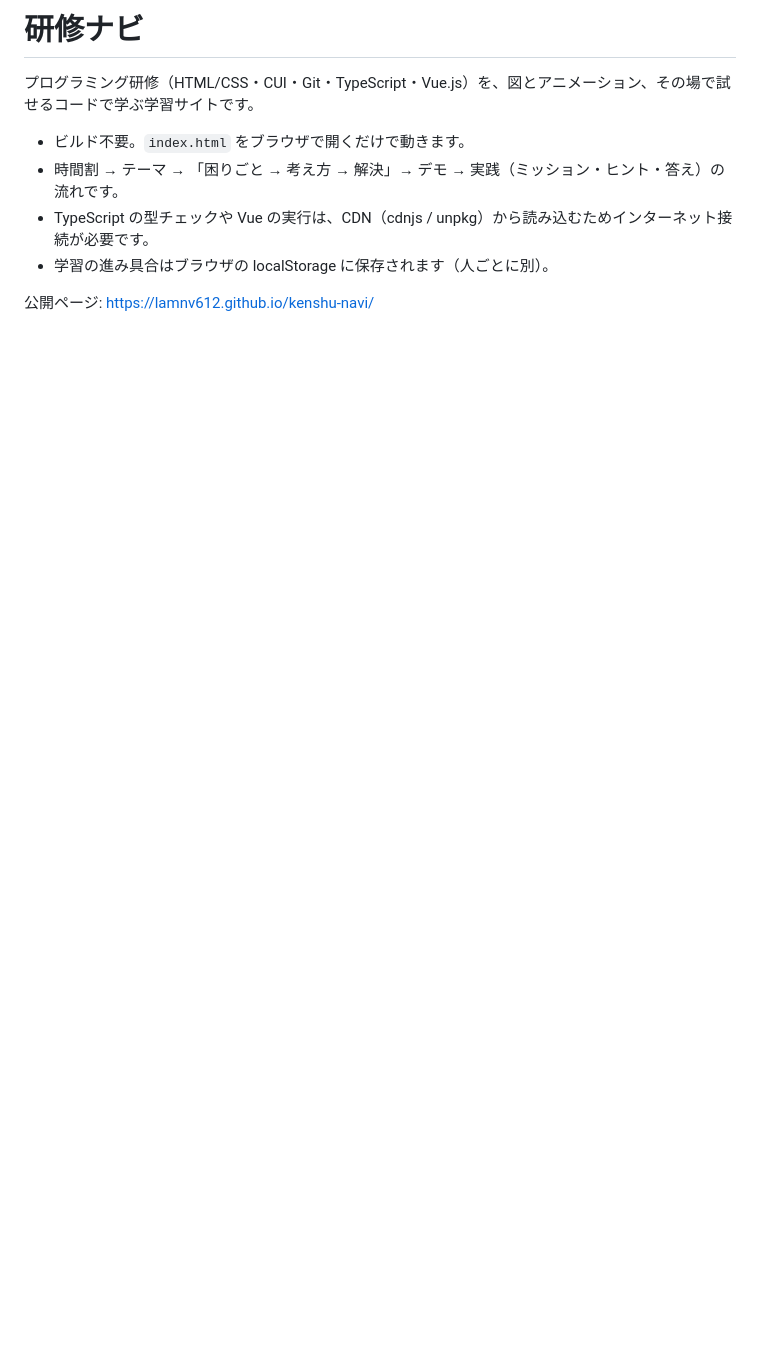
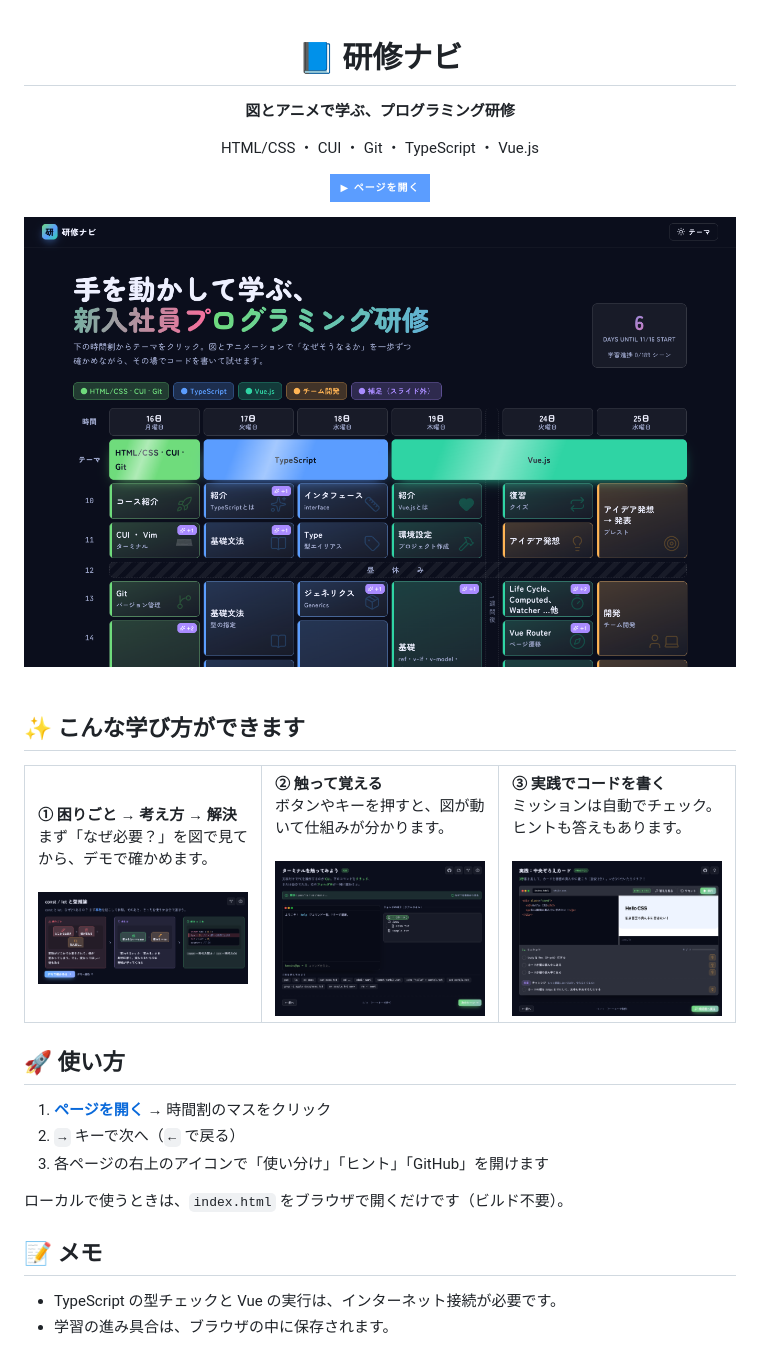
Before and after one commit to lamnv612/kenshu-navi, a Markdown page: README.md, the part around the change. Rendered like a GitHub page; pictures changed too: docs/img/home.png (added), docs/img/practice.png (added), docs/img/story.png (added); badges without logos; blank space fills up the shorter version.

Commit message:
docs: add README with screenshots
Co-Authored-By: Claude Sonnet 5.5 <noreply@anthropic.com>

```diff
--- a/README.md
+++ b/README.md
@@ -1,10 +1,50 @@
-# 研修ナビ
+<div align="center">
 
-プログラミング研修（HTML/CSS・CUI・Git・TypeScript・Vue.js）を、図とアニメーション、その場で試せるコードで学ぶ学習サイトです。
+# 📘 研修ナビ
 
-- ビルド不要。`index.html` をブラウザで開くだけで動きます。
-- 時間割 → テーマ → 「困りごと → 考え方 → 解決」→ デモ → 実践（ミッション・ヒント・答え）の流れです。
-- TypeScript の型チェックや Vue の実行は、CDN（cdnjs / unpkg）から読み込むためインターネット接続が必要です。
-- 学習の進み具合はブラウザの localStorage に保存されます（人ごとに別）。
+**図とアニメで学ぶ、プログラミング研修**
 
-公開ページ: https://lamnv612.github.io/kenshu-navi/
+HTML/CSS ・ CUI ・ Git ・ TypeScript ・ Vue.js
+
+[![開く](https://img.shields.io/badge/▶_ページを開く-5b9dff?style=for-the-badge)](https://lamnv612.github.io/kenshu-navi/)
+
+<img src="docs/img/home.png" alt="時間割から学ぶテーマを選ぶ" width="860">
+
+</div>
+
+<br>
+
+## ✨ こんな学び方ができます
+
+<table>
+<tr>
+<td width="33%" valign="top">
+<b>① 困りごと → 考え方 → 解決</b><br>
+まず「なぜ必要？」を図で見てから、デモで確かめます。<br><br>
+<img src="docs/img/story.png" alt="なぜ必要？の3ステップ">
+</td>
+<td width="33%" valign="top">
+<b>② 触って覚える</b><br>
+ボタンやキーを押すと、図が動いて仕組みが分かります。<br><br>
+<img src="docs/img/vim.png" alt="Vim のキーを押して試す">
+</td>
+<td width="33%" valign="top">
+<b>③ 実践でコードを書く</b><br>
+ミッションは自動でチェック。ヒントも答えもあります。<br><br>
+<img src="docs/img/practice.png" alt="実践：ミッションと答えを見るボタン">
+</td>
+</tr>
+</table>
+
+## 🚀 使い方
+
+1. **[ページを開く](https://lamnv612.github.io/kenshu-navi/)** → 時間割のマスをクリック
+2. `→` キーで次へ（`←` で戻る）
+3. 各ページの右上のアイコンで「使い分け」「ヒント」「GitHub」を開けます
+
+ローカルで使うときは、`index.html` をブラウザで開くだけです（ビルド不要）。
+
+## 📝 メモ
+
+- TypeScript の型チェックと Vue の実行は、インターネット接続が必要です。
+- 学習の進み具合は、ブラウザの中に保存されます。
```
